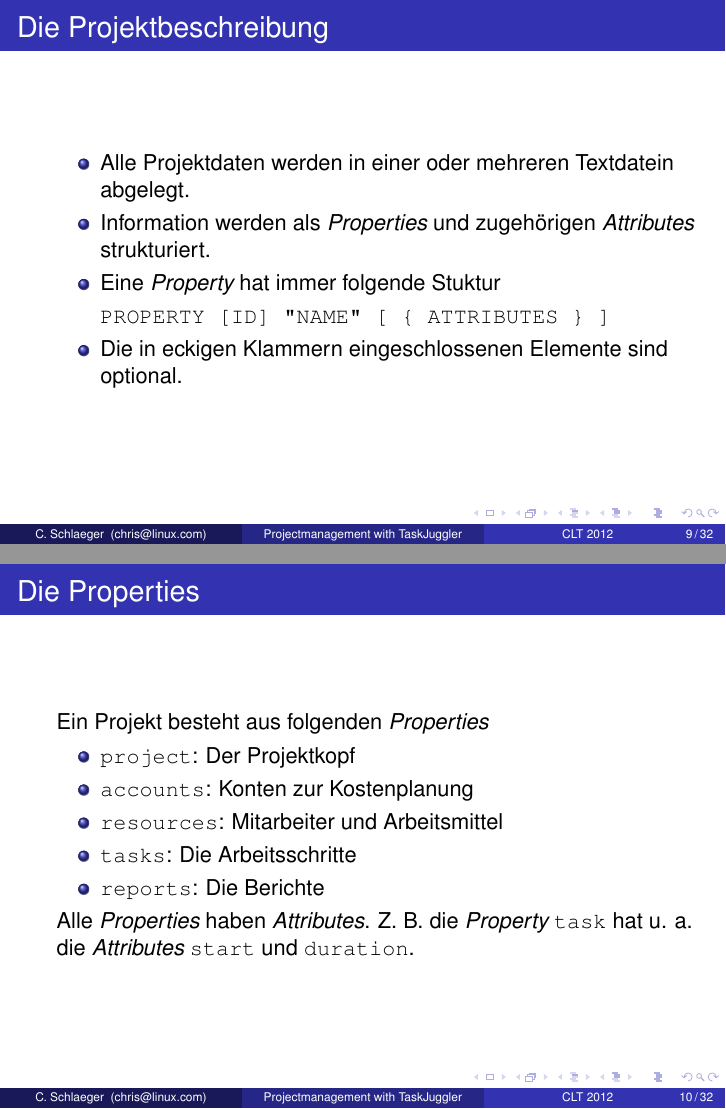
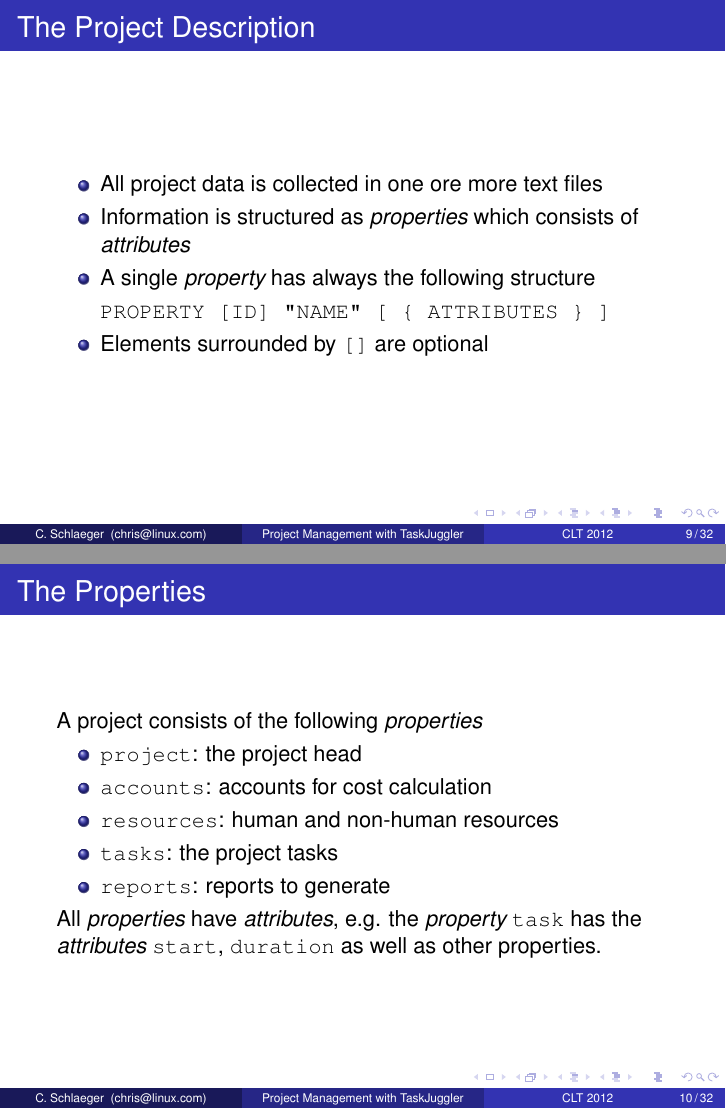
Before and after one commit to seebi/tj3-clt-2012, LaTeX slides (tj3-clt-2012.tex): pages 18 and 24 of 58, joined at a grey line. Compiled offline with pdfLaTeX; the source files are stored in an older character set and shown here as Unicode.

Commit message:
translated until scenario section

```diff
--- a/tj3-clt-2012.tex
+++ b/tj3-clt-2012.tex
@@ -20,12 +20,12 @@
 
 %\title[Projektmanagement mit TaskJuggler]
 %{TaskJuggler 3.x - Projektmanagement für Linuxanwender}
-\title[Projectmanagement with TaskJuggler]
-{TaskJuggler 3.x - project management for linux users}
+\title[Project Management with TaskJuggler]
+{TaskJuggler 3.x - Project Management for Linux Users}
 
 \subtitle
 %{Projektmanagement ist mehr als Gantt-Diagramm-Zeichnen}
-{project management is more than gantt charts}
+{Project Management is more than Gantt Charts}
 
 \author[C. Schlaeger]{Chris Schlaeger}
 \institute{chris@linux.com}
@@ -182,4 +182,3 @@ ln -s /usr/local/bin/ruby19 ${HOME}/bin/ruby \end{verbatim}
 
 \subsection{Use TaskJuggler}
 
-\begin{frame}[fragile]{Die Online-Hilfe: {\tt tj3man}}
@@ -247,39 +277,66 @@ tj3client terminate \end{verbatim}
 
-\section{Projekte planen}
+\section{Project Scheduling}
 
-\subsection{Die Projektbeschreibungssprache}
+\subsection{The Project Description Language}
 
-\begin{frame}[fragile]{Die Projektbeschreibung}
+\begin{frame}[fragile]{The Project Description}
   \begin{itemize}
-    \item Alle Projektdaten werden in einer oder mehreren Textdatein abgelegt.
-    \item Information werden als {\it Properties} und zugehörigen {\it Attributes} strukturiert.
-    \item Eine {\it Property} hat immer folgende Stuktur
+    \item All project data is collected in one ore more text files
+    \item Information is structured as {\it properties} which consists of {\it attributes}
+    \item A single {\it property} has always the following structure
       \begin{verbatim}
 PROPERTY [ID] "NAME" [ { ATTRIBUTES } ] \end{verbatim}
-    \item Die in eckigen Klammern eingeschlossenen Elemente sind optional.
+    \item Elements surrounded by {\tt []} are optional
   \end{itemize}
 \end{frame}
+%\begin{frame}[fragile]{Die Projektbeschreibung}
+  %\begin{itemize}
+    %\item Alle Projektdaten werden in einer oder mehreren Textdatein abgelegt.
+    %\item Information werden als {\it Properties} und zugehörigen {\it Attributes} strukturiert.
+    %\item Eine {\it Property} hat immer folgende Stuktur
+      %\begin{verbatim}
+%PROPERTY [ID] "NAME" [ { ATTRIBUTES } ] \end{verbatim}
+    %\item Die in eckigen Klammern eingeschlossenen Elemente sind optional.
+  %\end{itemize}
+%\end{frame}
 
-\begin{frame}[fragile]{Die Properties}
-  Ein Projekt besteht aus folgenden {\it Properties}
+\begin{frame}[fragile]{The Properties}
+  A project consists of the following {\it properties}
   \begin{itemize}
-    \item {\tt project}: Der Projektkopf
+    \item {\tt project}: the project head
     \pause
-    \item {\tt accounts}: Konten zur Kostenplanung
+    \item {\tt accounts}: accounts for cost calculation
     \pause
-    \item {\tt resources}: Mitarbeiter und Arbeitsmittel
+    \item {\tt resources}: human and non-human resources
     \pause
-    \item {\tt tasks}: Die Arbeitsschritte
+    \item {\tt tasks}: the project tasks
     \pause
-    \item {\tt reports}: Die Berichte
+    \item {\tt reports}: reports to generate
   \end{itemize}
   \pause
-  Alle {\it Properties} haben {\it Attributes}. Z. B. die {\it
-  Property} {\tt task} hat u. a. die {\it Attributes} {\tt start} und {\tt
-  duration}.
+  All {\it properties} have {\it attributes}, e.g. the {\it property} {\tt task}
+  has the  {\it attributes} {\tt start}, {\tt duration} as well as other properties.
 \end{frame}
+%\begin{frame}[fragile]{Die Properties}
+  %Ein Projekt besteht aus folgenden {\it Properties}
+  %\begin{itemize}
+    %\item {\tt project}: Der Projektkopf
+    %\pause
+    %\item {\tt accounts}: Konten zur Kostenplanung
+    %\pause
+    %\item {\tt resources}: Mitarbeiter und Arbeitsmittel
+    %\pause
+    %\item {\tt tasks}: Die Arbeitsschritte
+    %\pause
+    %\item {\tt reports}: Die Berichte
+  %\end{itemize}
+  %\pause
+  %Alle {\it Properties} haben {\it Attributes}. Z. B. die {\it
+  %Property} {\tt task} hat u. a. die {\it Attributes} {\tt start} und {\tt
+  %duration}.
+%\end{frame}
 
-\subsection{Der Projektkopf}
+\subsection{The Project Head}
 
-\begin{frame}[fragile]{Der Projektkopf}
+\begin{frame}[fragile]{The Project Head}
   \begin{itemize}
@@ -290,3 +347,4 @@ PROPERTY [ID] "NAME" [ { ATTRIBUTES } ] \end{verbatim}
   \pause
   \begin{semiverbatim}
     \begin{lstlisting}
+project "Example"  2012-03-01 +4m
@@ -304,3 +374,4 @@ project "Beispiel"  2012-03-01 +4m
   \pause
   \begin{semiverbatim}
     \begin{lstlisting}
+project "Example"  2012-03-01 +4m {
```
Also changed, not shown: tj3-clt-2012.tex (126 more changed lines).
